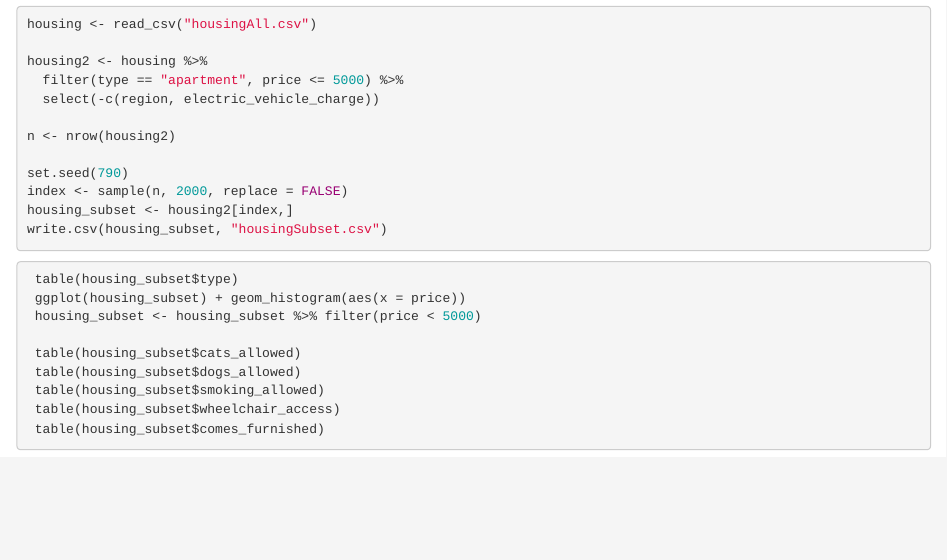
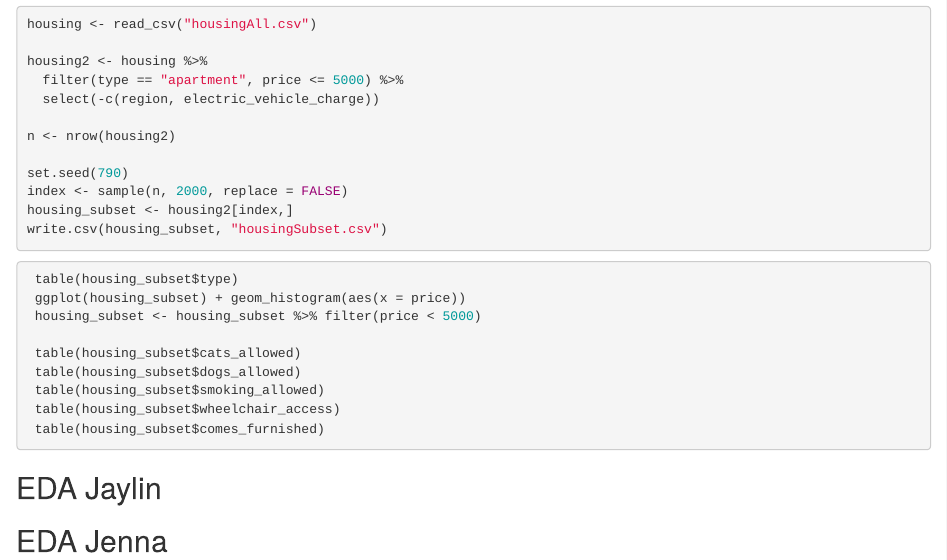
Before and after one commit to korobovaj/Math345FinalProj, an R Markdown document (DataManip.Rmd): the page in a window 1100 px wide, from 180 px down. Rendered offline with R 4.5, knitr and Pandoc, with nearby package versions; the code chunks are not run, so their results and figures are left out.

Commit message:
sections

````diff
--- a/DataManip.Rmd
+++ b/DataManip.Rmd
@@ -38,3 +38,7 @@ write.csv(housing_subset, "housingSubset.csv")
  table(housing_subset$wheelchair_access)
  table(housing_subset$comes_furnished)
 ```
+
+## EDA Jaylin
+
+## EDA Jenna
````
